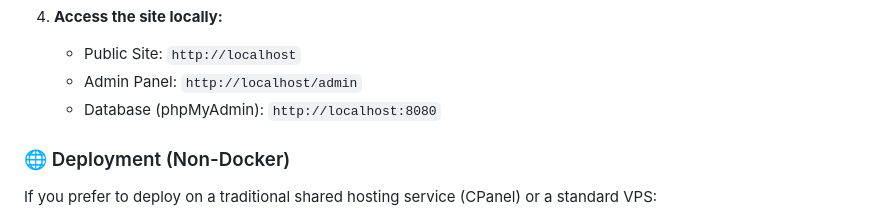
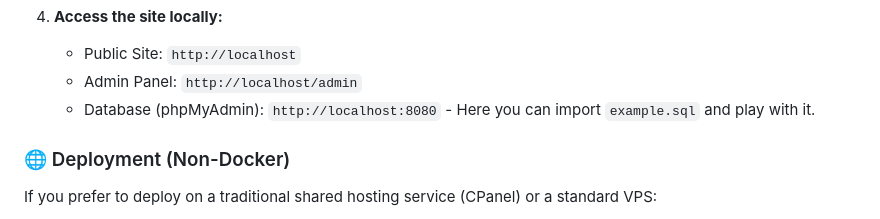
Before and after one commit to FroggyWarrior/duargan.com, a Markdown page: README.md, the part around the change. GitHub-like rendering.

Commit message:
Add example.sql to README.md

```diff
--- a/README.md
+++ b/README.md
@@ -63,7 +63,7 @@ This project is fully containerized for a "zero-config" development experience.
 4.  **Access the site locally:**
     *   Public Site: `http://localhost`
     *   Admin Panel: `http://localhost/admin`
-    *   Database (phpMyAdmin): `http://localhost:8080`
+    *   Database (phpMyAdmin): `http://localhost:8080` - Here you can import `example.sql` and play with it.
 
 ### 🌐 Deployment (Non-Docker)
 
```
